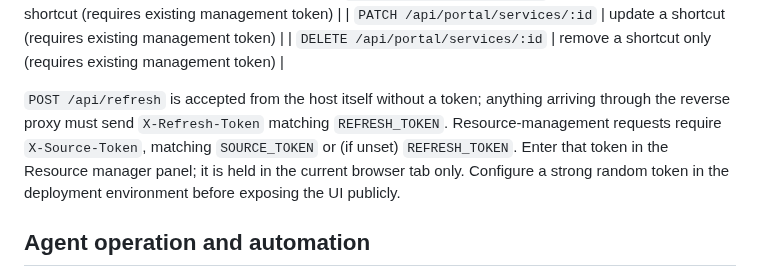
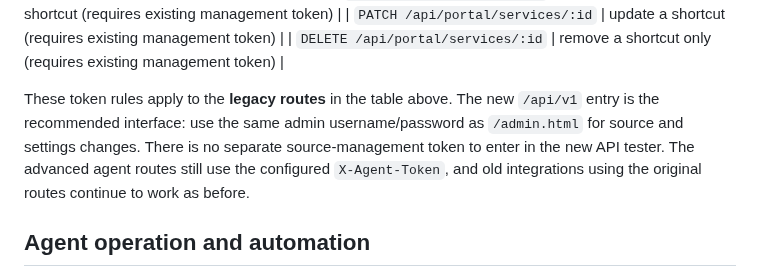
Before and after one commit to bluecarbonsales-coder/iptv, a Markdown page: iptv-web/README.md, the part around the change. Rendered like a GitHub page.

Commit message:
Clarify legacy tokens versus unified API login

```diff
--- a/iptv-web/README.md
+++ b/iptv-web/README.md
@@ -227,11 +227,7 @@ The original endpoints listed below remain available for backward compatibility.
 | `PATCH /api/portal/services/:id` | update a shortcut (requires existing management token) |
 | `DELETE /api/portal/services/:id` | remove a shortcut only (requires existing management token) |
 
-`POST /api/refresh` is accepted from the host itself without a token; anything arriving
-through the reverse proxy must send `X-Refresh-Token` matching `REFRESH_TOKEN`. Resource-management
-requests require `X-Source-Token`, matching `SOURCE_TOKEN` or (if unset) `REFRESH_TOKEN`.
-Enter that token in the Resource manager panel; it is held in the current browser tab only.
-Configure a strong random token in the deployment environment before exposing the UI publicly.
+These token rules apply to the **legacy routes** in the table above. The new `/api/v1` entry is the recommended interface: use the same admin username/password as `/admin.html` for source and settings changes. There is no separate source-management token to enter in the new API tester. The advanced agent routes still use the configured `X-Agent-Token`, and old integrations using the original routes continue to work as before.
 
 ## Agent operation and automation
 
```
